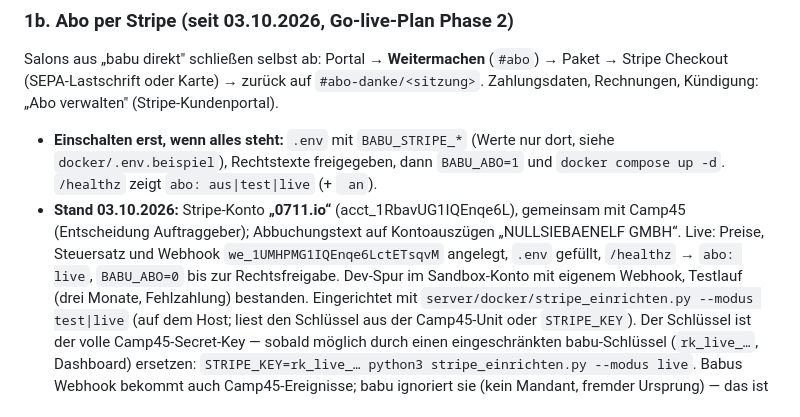
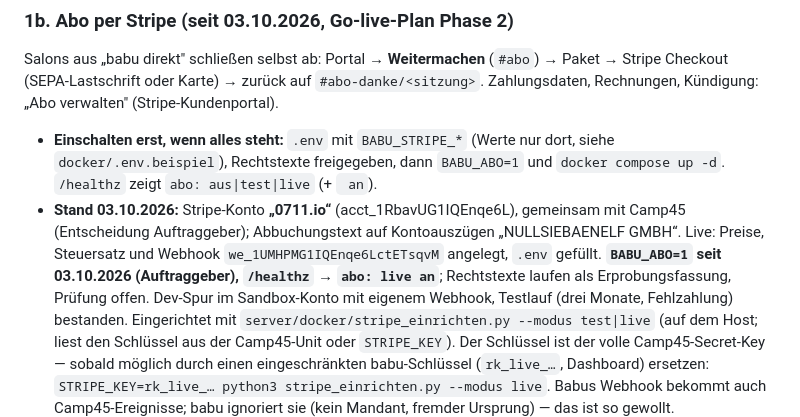
Before and after one commit to C-0711/babu, a Markdown page: docs/betrieb-golive.md, the part around the change. Rendered like a GitHub page.

Commit message:
Doku: Abo live eingeschaltet (BABU_ABO=1, 03.10.2026)
Co-Authored-By: Claude Opus 5.5 <noreply@anthropic.com>

```diff
--- a/docs/betrieb-golive.md
+++ b/docs/betrieb-golive.md
@@ -72,7 +72,8 @@ Zahlungsdaten, Rechnungen, Kündigung: „Abo verwalten" (Stripe-Kundenportal).
 - **Stand 03.10.2026:** Stripe-Konto **„0711.io“** (acct_1RbavUG1IQEnqe6L), gemeinsam mit
   Camp45 (Entscheidung Auftraggeber); Abbuchungstext auf Kontoauszügen „NULLSIEBAENELF GMBH“.
   Live: Preise, Steuersatz und Webhook `we_1UMHPMG1IQEnqe6LctETsqvM` angelegt, `.env`
-  gefüllt, `/healthz` → `abo: live`, `BABU_ABO=0` bis zur Rechtsfreigabe. Dev-Spur im
+  gefüllt. **`BABU_ABO=1` seit 03.10.2026 (Auftraggeber), `/healthz` → `abo: live an`**;
+  Rechtstexte laufen als Erprobungsfassung, Prüfung offen. Dev-Spur im
   Sandbox-Konto mit eigenem Webhook, Testlauf (drei Monate, Fehlzahlung) bestanden.
   Eingerichtet mit `server/docker/stripe_einrichten.py --modus test|live` (auf dem Host;
   liest den Schlüssel aus der Camp45-Unit oder `STRIPE_KEY`). Der Schlüssel ist der volle
```
Also changed, not shown: CLAUDE.md (+1 -1 lines).
